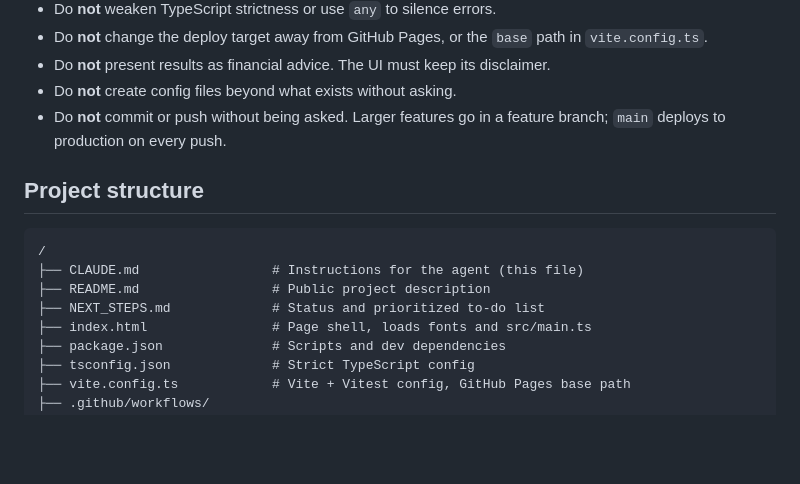
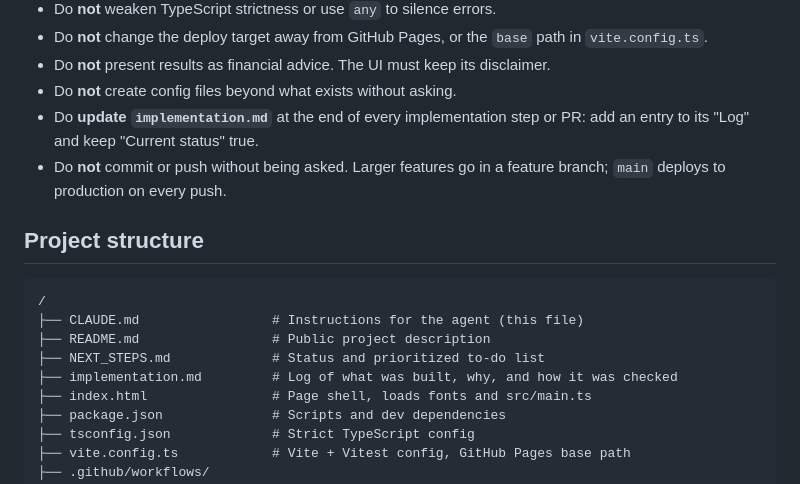
Before and after one commit to jbarte/advanced-savings-calculator, a Markdown page: CLAUDE.md, the part around the change. Drawn GitHub-style; blank space fills up the shorter version.

```diff
--- a/CLAUDE.md
+++ b/CLAUDE.md
@@ -248,6 +248,8 @@ with the toggle.
   `vite.config.ts`.
 - Do **not** present results as financial advice. The UI must keep its disclaimer.
 - Do **not** create config files beyond what exists without asking.
+- Do **update `implementation.md`** at the end of every implementation step or PR: add an entry to
+  its "Log" and keep "Current status" true.
 - Do **not** commit or push without being asked. Larger features go in a feature branch;
   `main` deploys to production on every push.
 
@@ -258,6 +260,7 @@ with the toggle.
 ├── CLAUDE.md                 # Instructions for the agent (this file)
 ├── README.md                 # Public project description
 ├── NEXT_STEPS.md             # Status and prioritized to-do list
+├── implementation.md         # Log of what was built, why, and how it was checked
 ├── index.html                # Page shell, loads fonts and src/main.ts
 ├── package.json              # Scripts and dev dependencies
 ├── tsconfig.json             # Strict TypeScript config
```
Also changed, not shown: implementation.md (added, +100 -0 lines).
